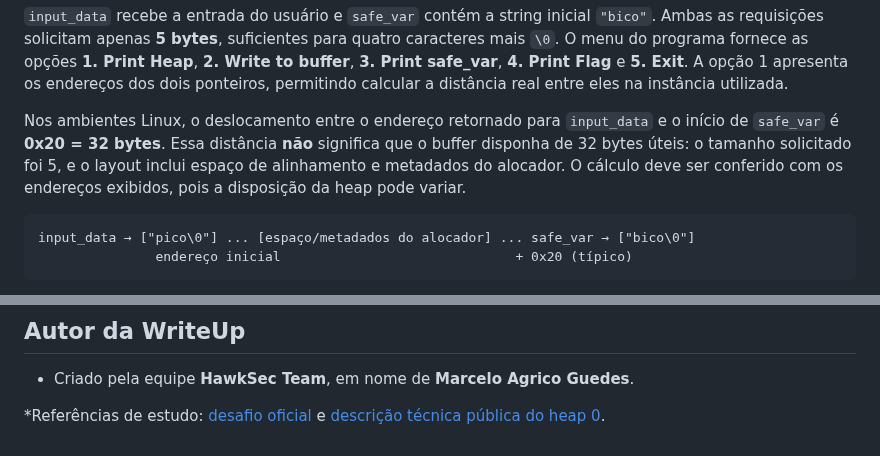
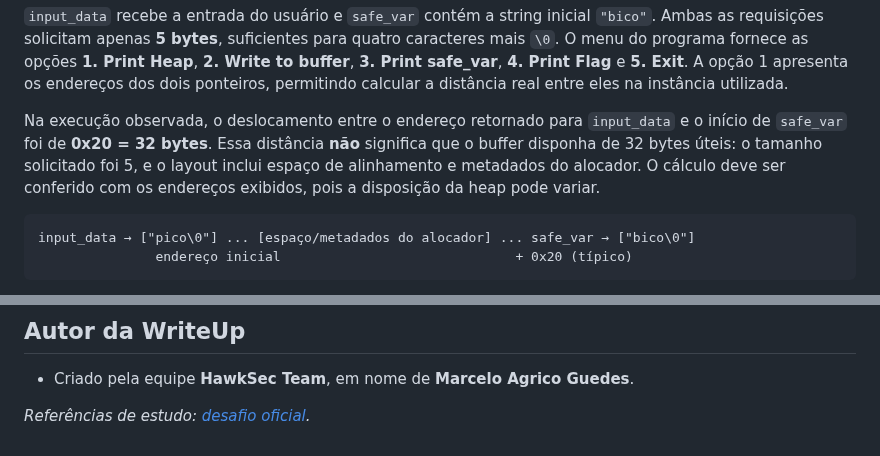
Before and after one commit to HawkSecUnifei/Writeups, a Markdown page: PicoCTF/heap 0/README.md, 2 parts joined by grey strips. Rendered like a GitHub page.

Commit message:
Fix links of README

````diff
--- a/PicoCTF/heap 0/README.md
+++ b/PicoCTF/heap 0/README.md
@@ -37,7 +37,7 @@ strncpy(safe_var, "bico", SAFE_VAR_SIZE);
 
 `input_data` recebe a entrada do usuário e `safe_var` contém a string inicial `"bico"`. Ambas as requisições solicitam apenas **5 bytes**, suficientes para quatro caracteres mais `\0`. O menu do programa fornece as opções **1. Print Heap**, **2. Write to buffer**, **3. Print safe_var**, **4. Print Flag** e **5. Exit**. A opção 1 apresenta os endereços dos dois ponteiros, permitindo calcular a distância real entre eles na instância utilizada.
 
-Nos ambientes Linux, o deslocamento entre o endereço retornado para `input_data` e o início de `safe_var` é **0x20 = 32 bytes**. Essa distância **não** significa que o buffer disponha de 32 bytes úteis: o tamanho solicitado foi 5, e o layout inclui espaço de alinhamento e metadados do alocador. O cálculo deve ser conferido com os endereços exibidos, pois a disposição da heap pode variar.
+Na execução observada, o deslocamento entre o endereço retornado para `input_data` e o início de `safe_var` foi de **0x20 = 32 bytes**. Essa distância **não** significa que o buffer disponha de 32 bytes úteis: o tamanho solicitado foi 5, e o layout inclui espaço de alinhamento e metadados do alocador. O cálculo deve ser conferido com os endereços exibidos, pois a disposição da heap pode variar.
 
 ```text
 input_data → ["pico\0"] ... [espaço/metadados do alocador] ... safe_var → ["bico\0"]
@@ -119,4 +119,4 @@ Uma alternativa é `fgets(input_data, INPUT_DATA_SIZE, stdin)`, acompanhada do t
 
 * Criado pela equipe **HawkSec Team**, em nome de **Marcelo Agrico Guedes**.
 
-*Referências de estudo: [desafio oficial](https://play.picoctf.org/practice/challenge/438) e [descrição técnica pública do heap 0](https://picoctfsolutions.com/picoctf-2024-heap-0).
+*Referências de estudo: [desafio oficial](https://learn.cylabacademy.org/library/438).*
````
Also changed, not shown: other parts of PicoCTF/heap 0/README.md (+1 -1 lines).
